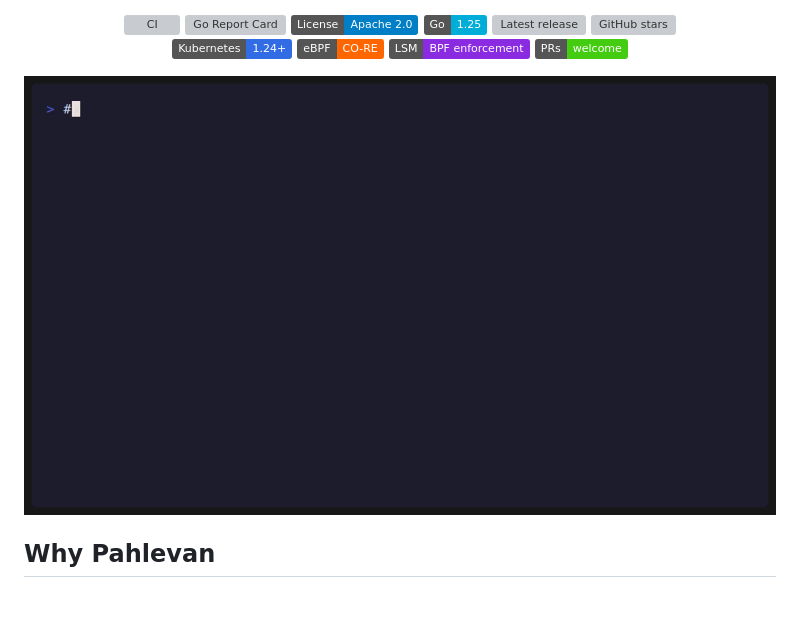
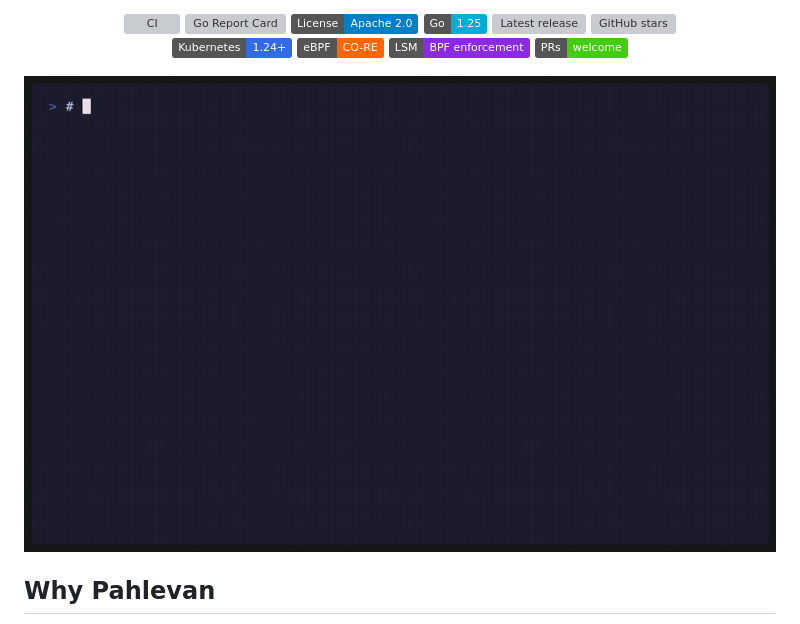
Before and after one commit to obsernetics/pahlevan, a Markdown page: README.md, the part around the change. Rendered like a GitHub page; pictures changed too: docs/assets/demo.gif; badges without logos; blank space fills up the shorter version; grey boxes are pictures that could not be loaded.

Commit message:
docs: re-record the demo GIF against the current tool
The old recording drove a "pahlevanctl" binary that does not exist, and
its numbers predated most of the data plane. It showed one denial: a
file read.

The new one uses the real CLI name and only subcommands that are now
implemented, and shows what the agent actually enforces: file opens,
exec, IPv6 egress and capabilities, followed by the denial stream from
`pahlevan events --denials-only` and the generated seccomp profile's
size. The counts come from today's VM run on Linux 6.8.0 with the BPF
LSM (38 files learned, and 50 of 373 syscalls allowed, which is the
learned set plus the 12-call safety baseline) rather than from
invention; the header comment records where each number came from.

Re-rendering is now `make demo-gif`, which also runs the ffmpeg pass
that takes the file from 1.3 MB to 940 KB with no visible difference at
README width, and syncs the GitHub Pages copy so the two cannot drift.

Signed-off-by: Reza <ghanbari.reza94@gmail.com>

```diff
--- a/README.md
+++ b/README.md
@@ -19,7 +19,7 @@ Self-learning workload baselines, enforced <i>in-kernel</i> - no hand-written ru
   <a href="#contributing"><img src="https://img.shields.io/badge/PRs-welcome-brightgreen" alt="PRs welcome" /></a>
 </p>
 
-<img src="docs/assets/demo.gif" alt="Pahlevan learn-then-enforce demo: a workload is profiled during a learning window, then an attacker's read of /etc/shadow is denied in-kernel with EPERM" width="820" />
+<img src="docs/assets/demo.gif" alt="Pahlevan learn-then-enforce demo: a workload is profiled during a learning window, then an attacker's read of /etc/shadow, exec of nc, and IPv6 egress are each denied in-kernel with EPERM" width="880" />
 
 </div>
 
```
Also changed, not shown: pages/assets/demo.gif, 3 other files.
